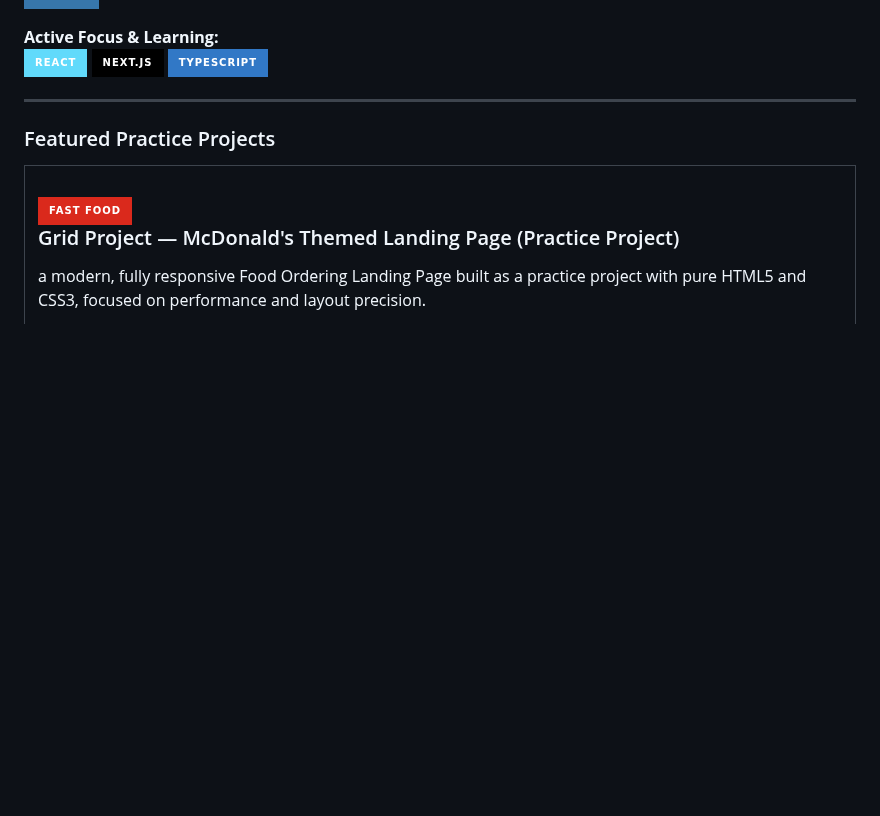
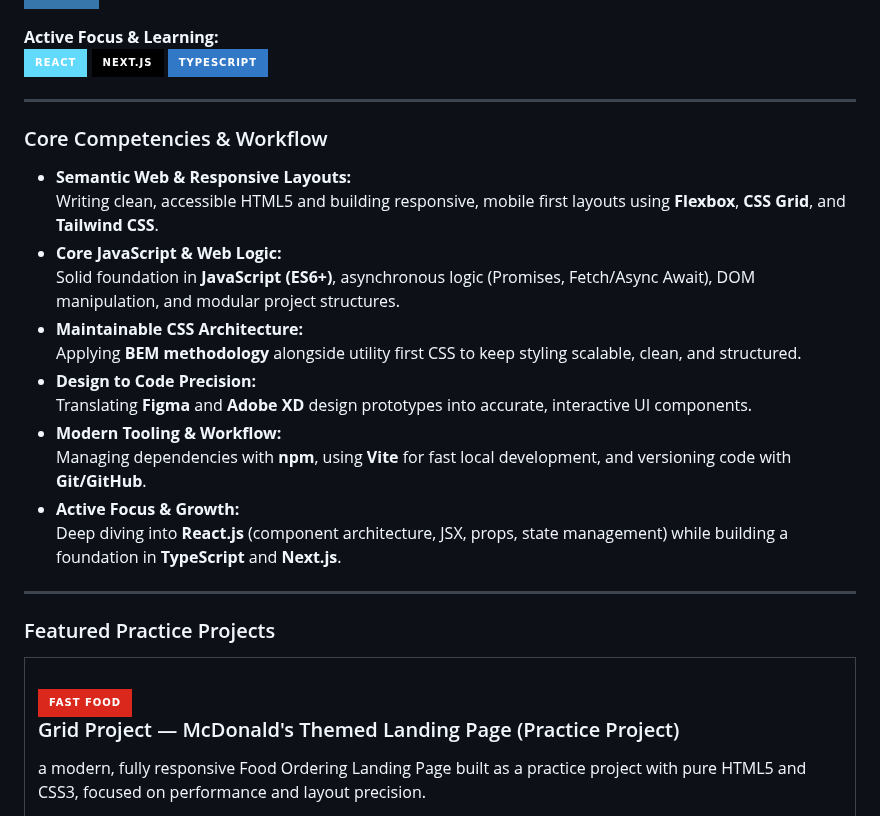
Before and after one commit to abolfazlmotallebzadehcs/abolfazlmotallebzadehcs, a Markdown page: README.md, the part around the change. Drawn GitHub-style; badges without logos; blank space fills up the shorter version.

Commit message:
Add Core Competencies & Workflow section to README
Added a section on core competencies and workflow detailing skills in web development, including HTML5, JavaScript, CSS architecture, design translation, and modern tooling.

```diff
--- a/README.md
+++ b/README.md
@@ -45,6 +45,23 @@ I am a **Frontend Developer** focused on building high performance, pixel perfec
 ![React](https://img.shields.io/badge/React-61DAFB?style=for-the-badge&logo=react&logoColor=black)
 ![Next.js](https://img.shields.io/badge/Next.js-000000?style=for-the-badge&logo=nextdotjs&logoColor=white)
 ![TypeScript](https://img.shields.io/badge/TypeScript-3178C6?style=for-the-badge&logo=typescript&logoColor=white)
+
+---
+
+### Core Competencies & Workflow
+
+* **Semantic Web & Responsive Layouts:**
+   Writing clean, accessible HTML5 and building responsive, mobile first layouts using **Flexbox**, **CSS Grid**, and **Tailwind CSS**.
+* **Core JavaScript & Web Logic:**
+  Solid foundation in **JavaScript (ES6+)**, asynchronous logic (Promises, Fetch/Async Await), DOM manipulation, and modular project structures.
+*  **Maintainable CSS Architecture:**
+  Applying **BEM methodology** alongside utility first CSS to keep styling scalable, clean, and structured.
+* **Design to Code Precision:**
+  Translating **Figma** and **Adobe XD** design prototypes into accurate, interactive UI components.
+* **Modern Tooling & Workflow:**
+  Managing dependencies with **npm**, using **Vite** for fast local development, and versioning code with **Git/GitHub**.
+* **Active Focus & Growth:**
+  Deep diving into **React.js** (component architecture, JSX, props, state management) while building a foundation in **TypeScript** and **Next.js**.
 
 ---
 
```
